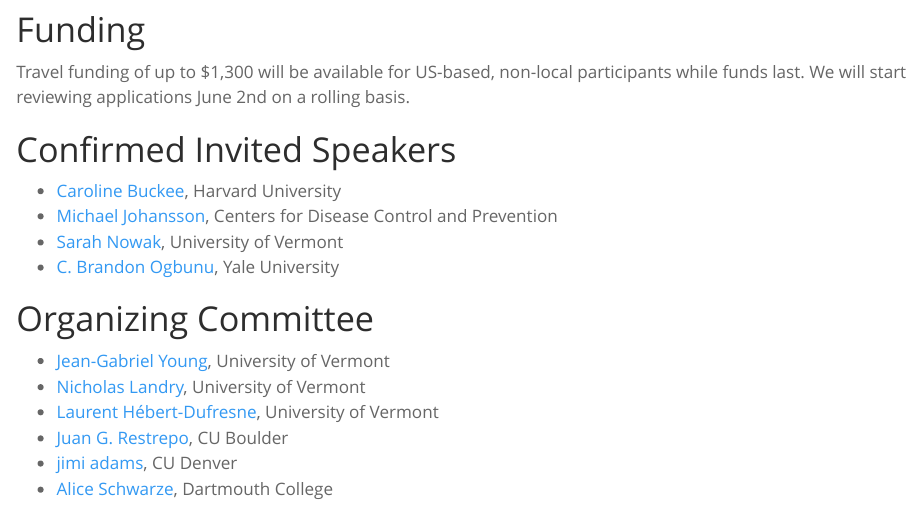
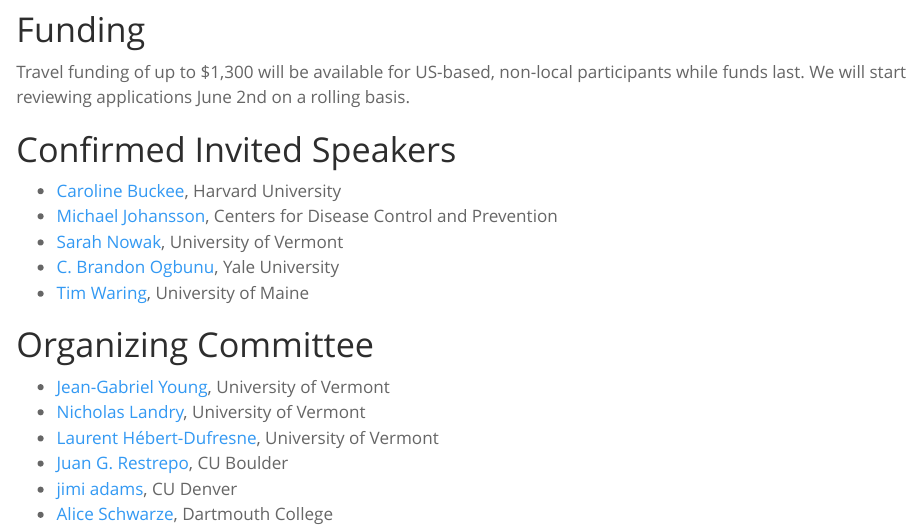
Before and after one commit to ccss-conference/ccss-conference.github.io, a Quarto document (index.qmd): the page in a window 1100 px wide, from 850 px down. Rendered offline with R 4.5, knitr and Pandoc in place of Quarto, with nearby package versions.

Commit message:
update speakers

```diff
--- a/index.qmd
+++ b/index.qmd
@@ -26,6 +26,7 @@
 * [Michael Johansson](https://www.hsph.harvard.edu/profile/michael-johansson/), Centers for Disease Control and Prevention
 * [Sarah Nowak](https://sarahnowakphd.com/), University of Vermont
 * [C. Brandon Ogbunu](https://medium.com/ogplexus), Yale University
+* [Tim Waring](https://timwaring.info/), University of Maine
 
 # Organizing Committee
 
```
